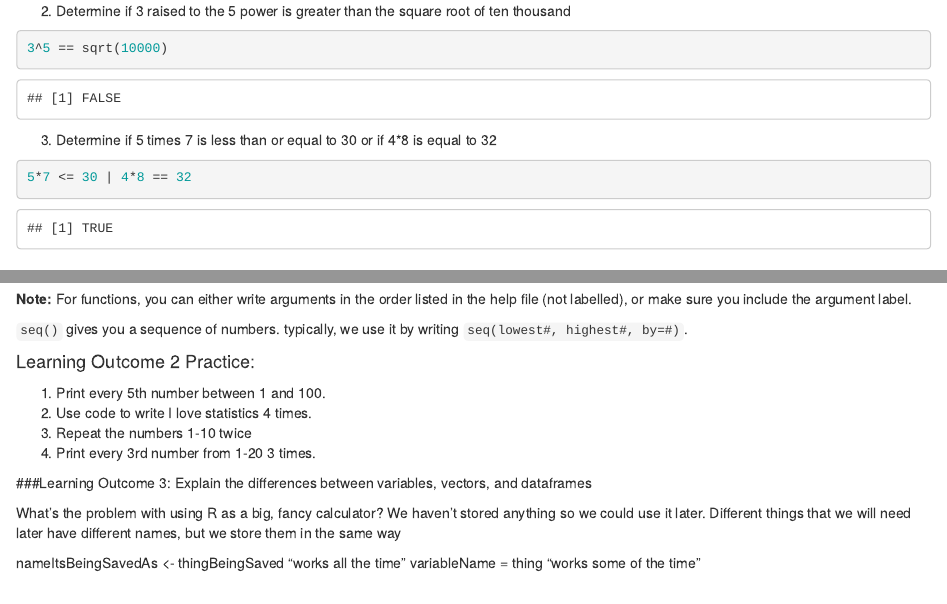
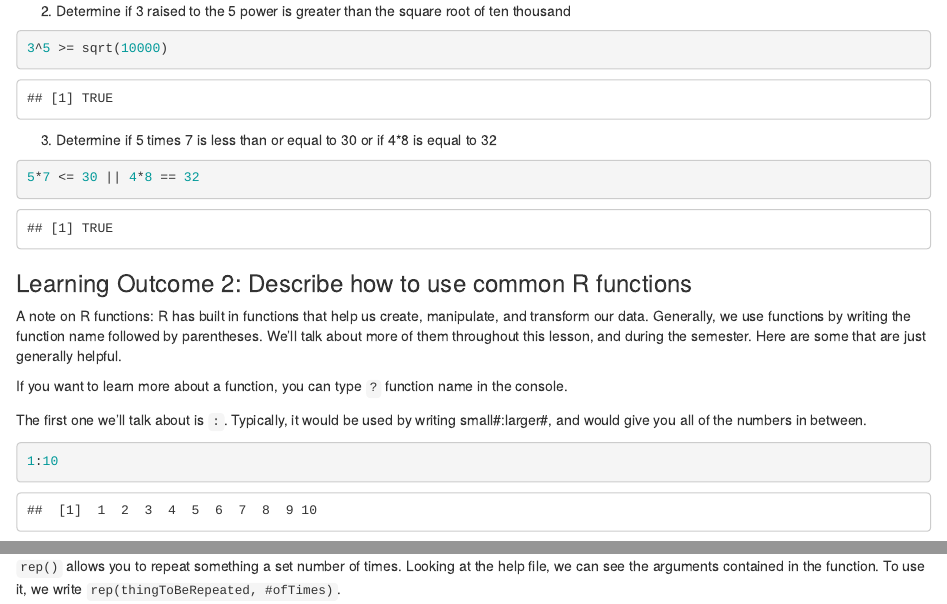
Before and after one commit to halte049-star/rResearchF2026, an R Markdown document (Foundations in R pt 1.rmd): the page in a window 1100 px wide, from 4410 px down, and a second part further down, joined at a grey line. Rendered offline with R 4.5, knitr and Pandoc, with nearby package versions.

Commit message:
learning outcome 1 complete

````diff
--- a/Foundations in R pt 1.rmd
+++ b/Foundations in R pt 1.rmd
@@ -198,14 +198,14 @@
 2.  Determine if 3 raised to the 5 power is greater than the square root
     of ten thousand
 ```{r}
-3^5 == sqrt(10000)
+3^5 >= sqrt(10000)
 ```
 
 3.  Determine if 5 times 7 is less than or equal to 30 or if 4*8 is
     equal to 32
 
 ```{r}
-5*7 <= 30 | 4*8 == 32
+5*7 <= 30 || 4*8 == 32
 ```
 
 
@@ -226,7 +226,7 @@
 between.
 
 ```{r}
-
+1:10
 ```
 
 `rep()` allows you to repeat something a set number of times. Looking at
````
Also changed, not shown: Foundations in R pt 1.rmd (2 more changed lines).
